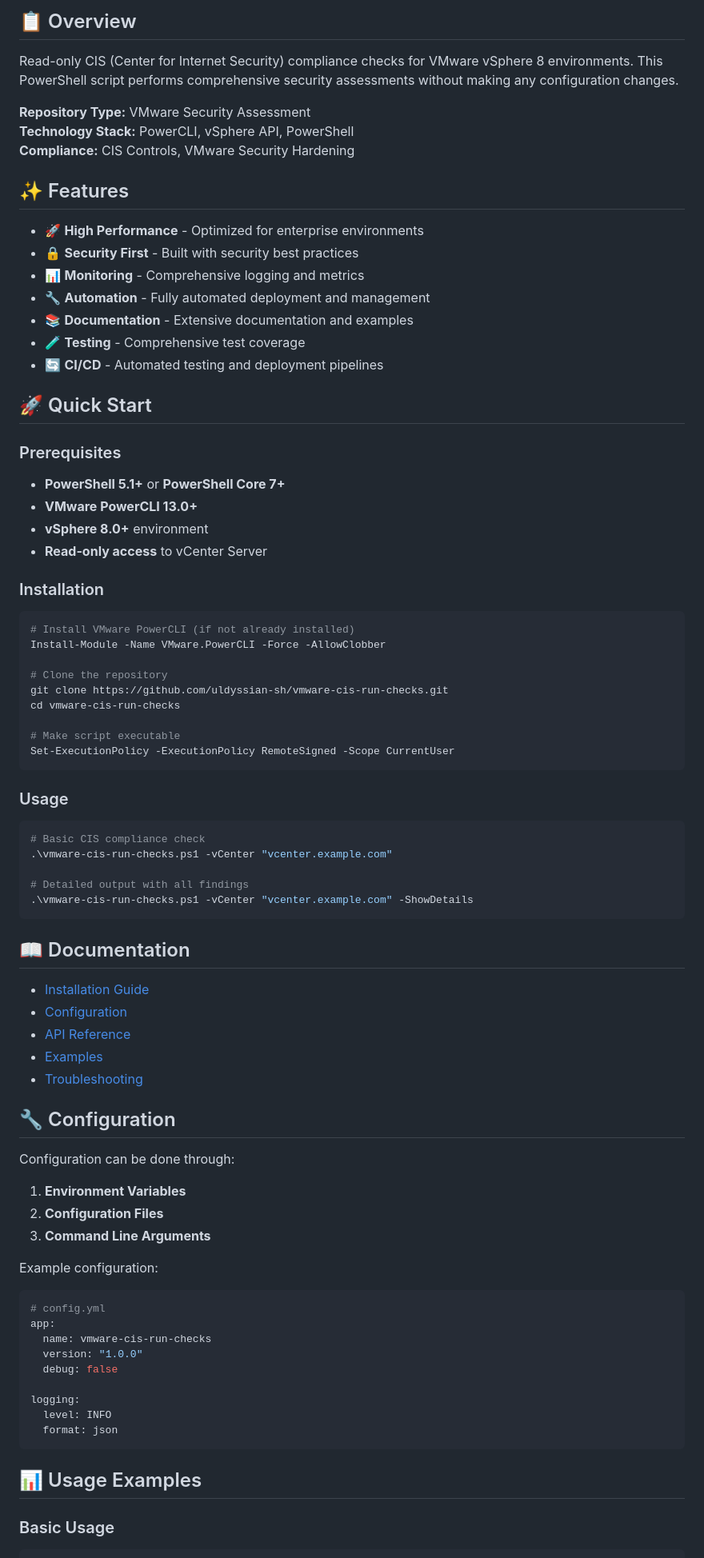
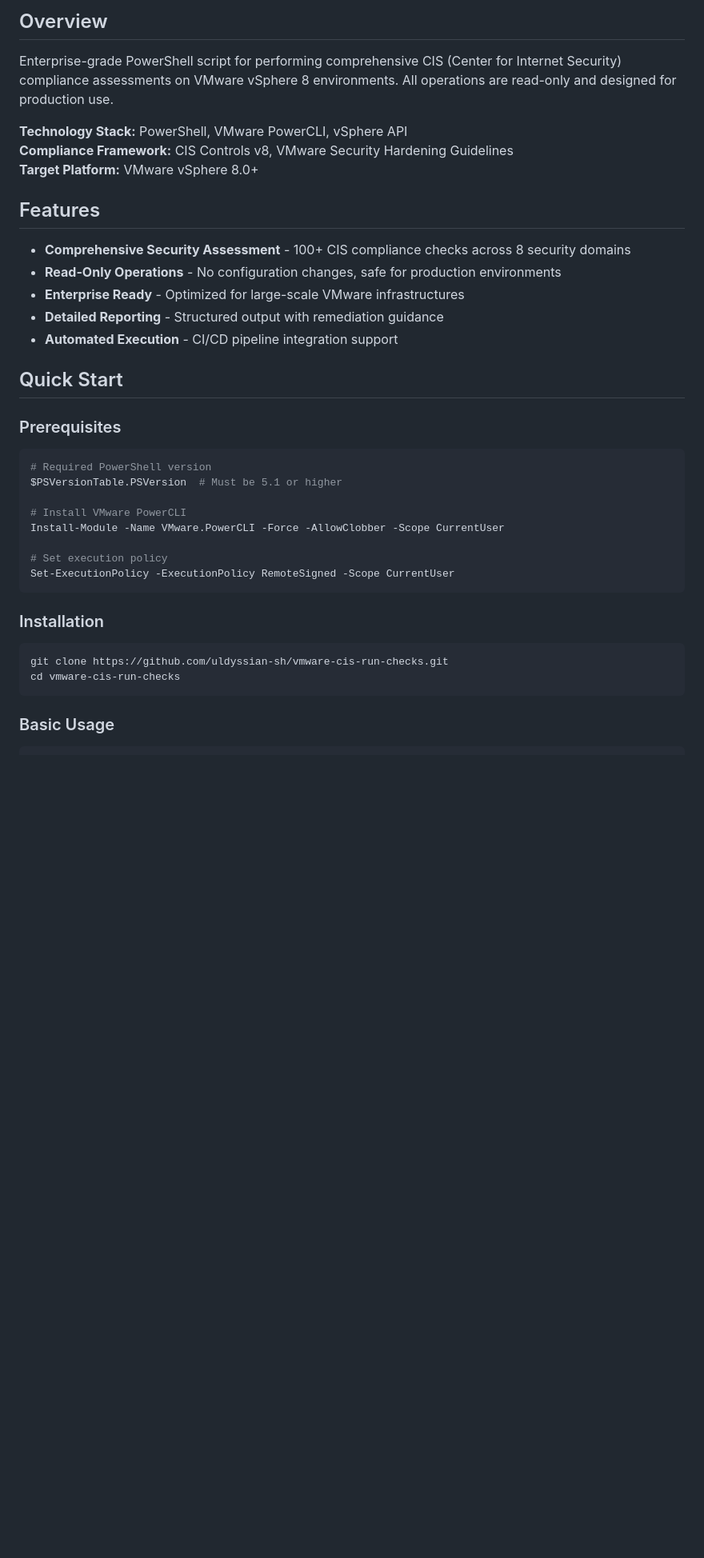
Before and after one commit to uldyssian-sh/vmware-cis-run-checks, a Markdown page: README.md, the part around the change printed below. Shown: that part at 80% size. Drawn GitHub-style; blank space fills up the shorter version.

````diff
--- a/README.md
+++ b/README.md
@@ -9,86 +7,41 @@
 
-## 📋 Overview
+## Overview
 
-Read-only CIS (Center for Internet Security) compliance checks for VMware vSphere 8 environments. This PowerShell script performs comprehensive security assessments without making any configuration changes.
+Enterprise-grade PowerShell script for performing comprehensive CIS (Center for Internet Security) compliance assessments on VMware vSphere 8 environments. All operations are read-only and designed for production use.
 
-**Repository Type:** VMware Security Assessment
-**Technology Stack:** PowerCLI, vSphere API, PowerShell
-**Compliance:** CIS Controls, VMware Security Hardening
+**Technology Stack:** PowerShell, VMware PowerCLI, vSphere API
+**Compliance Framework:** CIS Controls v8, VMware Security Hardening Guidelines
+**Target Platform:** VMware vSphere 8.0+
 
-## ✨ Features
+## Features
 
-- 🚀 **High Performance** - Optimized for enterprise environments
-- 🔒 **Security First** - Built with security best practices
-- 📊 **Monitoring** - Comprehensive logging and metrics
-- 🔧 **Automation** - Fully automated deployment and management
-- 📚 **Documentation** - Extensive documentation and examples
-- 🧪 **Testing** - Comprehensive test coverage
-- 🔄 **CI/CD** - Automated testing and deployment pipelines
+- **Comprehensive Security Assessment** - 100+ CIS compliance checks across 8 security domains
+- **Read-Only Operations** - No configuration changes, safe for production environments
+- **Enterprise Ready** - Optimized for large-scale VMware infrastructures
+- **Detailed Reporting** - Structured output with remediation guidance
+- **Automated Execution** - CI/CD pipeline integration support
 
-## 🚀 Quick Start
+## Quick Start
 
 ### Prerequisites
 
-- **PowerShell 5.1+** or **PowerShell Core 7+**
-- **VMware PowerCLI 13.0+**
-- **vSphere 8.0+** environment
-- **Read-only access** to vCenter Server
+```powershell
+# Required PowerShell version
+$PSVersionTable.PSVersion  # Must be 5.1 or higher
+
+# Install VMware PowerCLI
+Install-Module -Name VMware.PowerCLI -Force -AllowClobber -Scope CurrentUser
+
+# Set execution policy
+Set-ExecutionPolicy -ExecutionPolicy RemoteSigned -Scope CurrentUser
+```
 
 ### Installation
 
-```powershell
-# Install VMware PowerCLI (if not already installed)
-Install-Module -Name VMware.PowerCLI -Force -AllowClobber
-
-# Clone the repository
+```bash
 git clone https://github.com/uldyssian-sh/vmware-cis-run-checks.git
 cd vmware-cis-run-checks
-
-# Make script executable
-Set-ExecutionPolicy -ExecutionPolicy RemoteSigned -Scope CurrentUser
 ```
-
-### Usage
-
-```powershell
-# Basic CIS compliance check
-.\vmware-cis-run-checks.ps1 -vCenter "vcenter.example.com"
-
-# Detailed output with all findings
-.\vmware-cis-run-checks.ps1 -vCenter "vcenter.example.com" -ShowDetails
-```
-
-## 📖 Documentation
-
-- [Installation Guide](docs/README.md)
-- [Configuration](docs/README.md#configuration)
-- [API Reference](docs/README.md#supported-checks)
-- [Examples](examples/README.md)
-- [Troubleshooting](docs/README.md#troubleshooting)
-
-## 🔧 Configuration
-
-Configuration can be done through:
-
-1. **Environment Variables**
-2. **Configuration Files**
-3. **Command Line Arguments**
-
-Example configuration:
-
-```yaml
-# config.yml
-app:
-  name: vmware-cis-run-checks
-  version: "1.0.0"
-  debug: false
-
-logging:
-  level: INFO
-  format: json
-```
-
-## 📊 Usage Examples
 
 ### Basic Usage
 
````
Also changed, not shown: other parts of README.md (+102 -72 lines).
